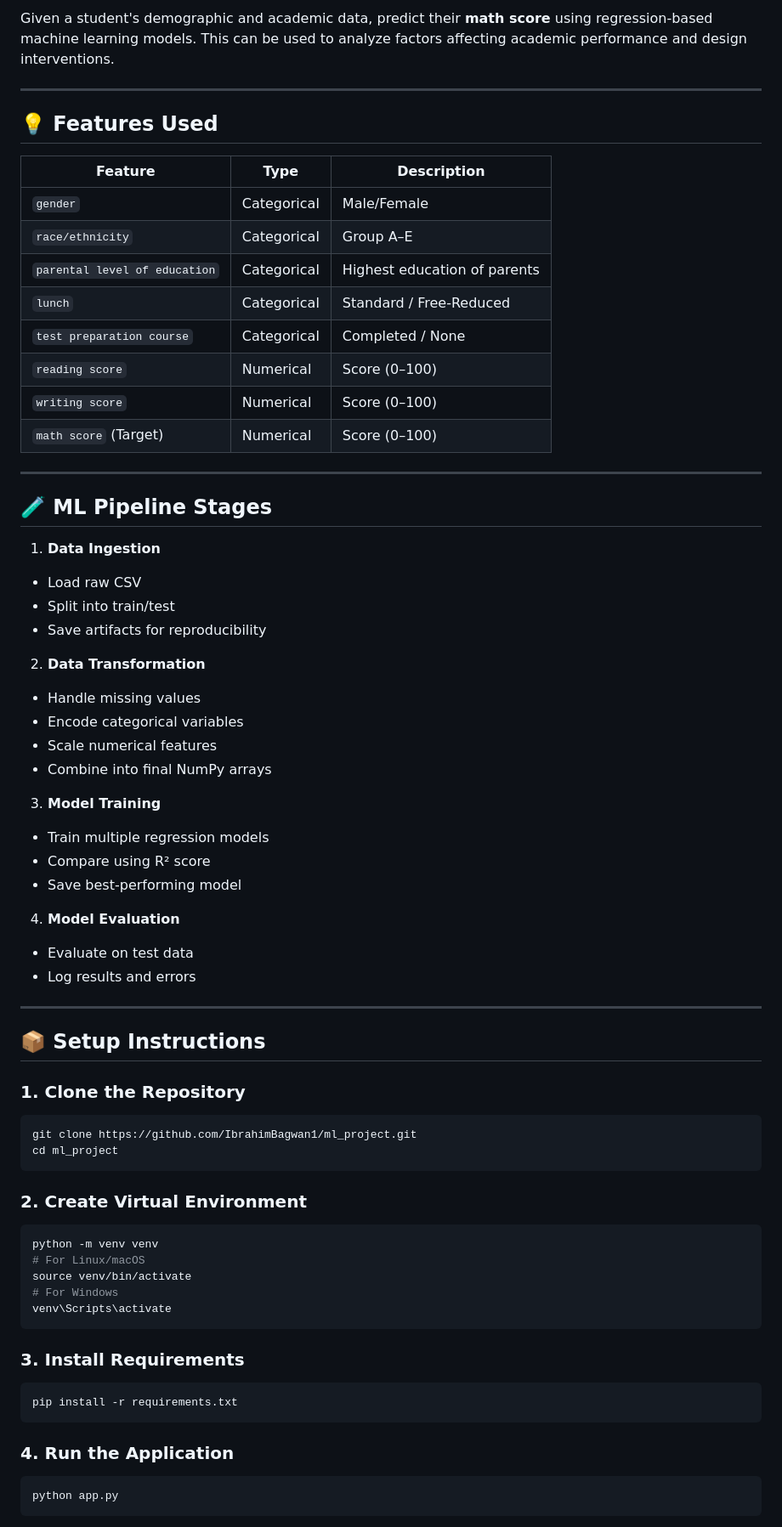
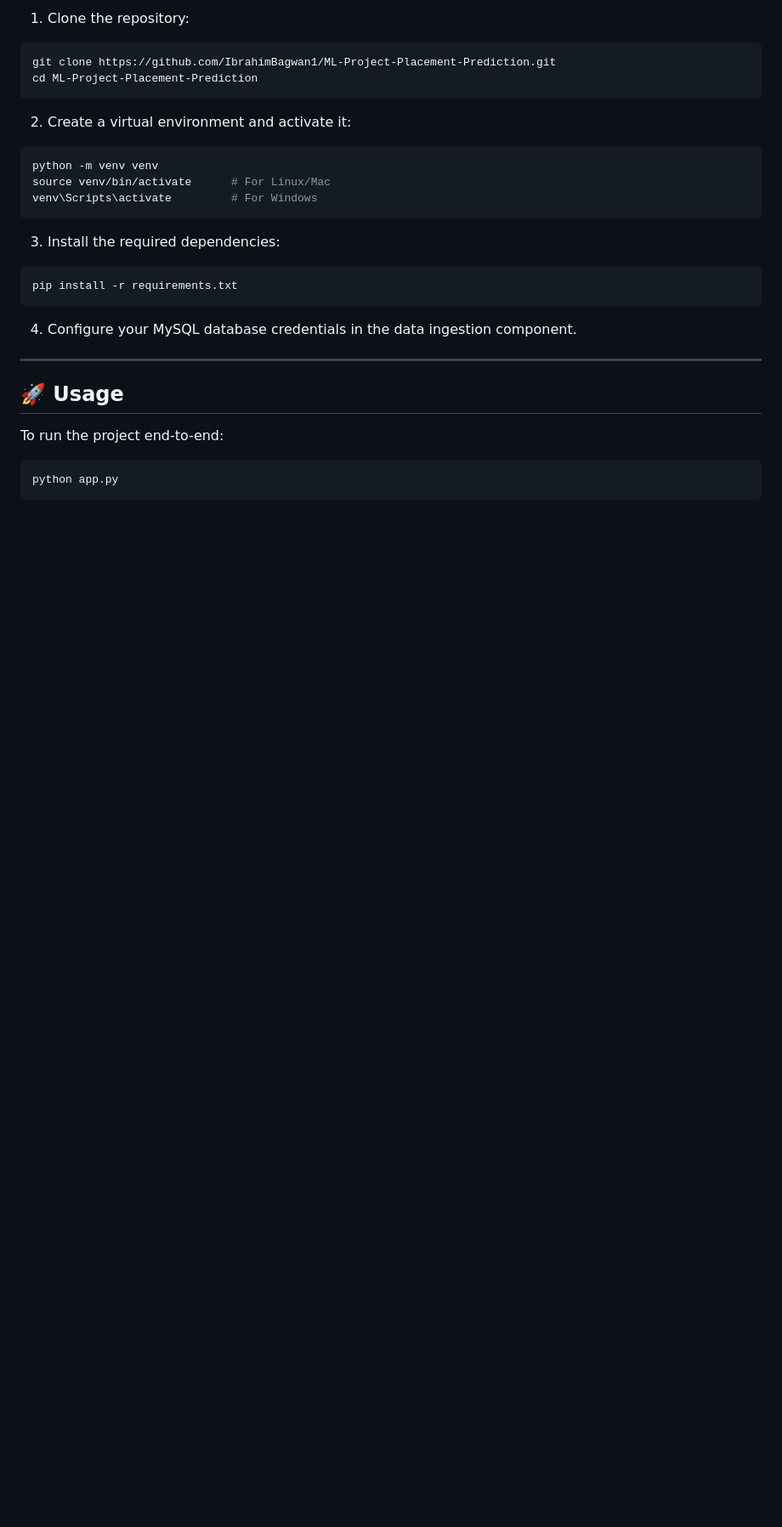
Before and after one commit to IbrahimBagwan1/ML-Project-Placement-Prediction, a Markdown page: README.md, the part around one of its changes. Shown at 85% size. GitHub-like rendering; blank space fills up the shorter version.

````diff
--- a/README.md
+++ b/README.md
@@ -31,70 +73,29 @@ ml_project/
 
-Given a student's demographic and academic data, predict their **math score** using regression-based machine learning models. This can be used to analyze factors affecting academic performance and design interventions.
+1. Clone the repository:
+  ```bash
+  git clone https://github.com/IbrahimBagwan1/ML-Project-Placement-Prediction.git
+  cd ML-Project-Placement-Prediction
+  ```
+
+2. Create a virtual environment and activate it:
+  ```bash
+  python -m venv venv
+  source venv/bin/activate      # For Linux/Mac
+  venv\Scripts\activate         # For Windows
+  ```
+
+3. Install the required dependencies:
+  ```bash
+  pip install -r requirements.txt
+  ```
+
+4. Configure your MySQL database credentials in the data ingestion component.
 
 ---
 
-## 💡 Features Used
+## 🚀 Usage
 
-| Feature                      | Type        | Description                            |
-|------------------------------|-------------|----------------------------------------|
-| `gender`                     | Categorical | Male/Female                            |
-| `race/ethnicity`             | Categorical | Group A–E                              |
-| `parental level of education`| Categorical | Highest education of parents           |
-| `lunch`                      | Categorical | Standard / Free-Reduced                |
-| `test preparation course`    | Categorical | Completed / None                       |
-| `reading score`              | Numerical   | Score (0–100)                          |
-| `writing score`              | Numerical   | Score (0–100)                          |
-| `math score` (Target)        | Numerical   | Score (0–100)                          |
-
----
-
-## 🧪 ML Pipeline Stages
-
-1. **Data Ingestion**
-  - Load raw CSV
-  - Split into train/test
-  - Save artifacts for reproducibility
-
-2. **Data Transformation**
-  - Handle missing values
-  - Encode categorical variables
-  - Scale numerical features
-  - Combine into final NumPy arrays
-
-3. **Model Training**
-  - Train multiple regression models
-  - Compare using R² score
-  - Save best-performing model
-
-4. **Model Evaluation**
-  - Evaluate on test data
-  - Log results and errors
-
----
-
-## 📦 Setup Instructions
-
-### 1. Clone the Repository
-```bash
-git clone https://github.com/IbrahimBagwan1/ml_project.git
-cd ml_project
-```
-
-### 2. Create Virtual Environment
-```bash
-python -m venv venv
-# For Linux/macOS
-source venv/bin/activate
-# For Windows
-venv\Scripts\activate
-```
-
-### 3. Install Requirements
-```bash
-pip install -r requirements.txt
-```
-
-### 4. Run the Application
+To run the project end-to-end:
 ```bash
 python app.py
 ```
````
Also changed, not shown: other parts of README.md (+98 -54 lines).
